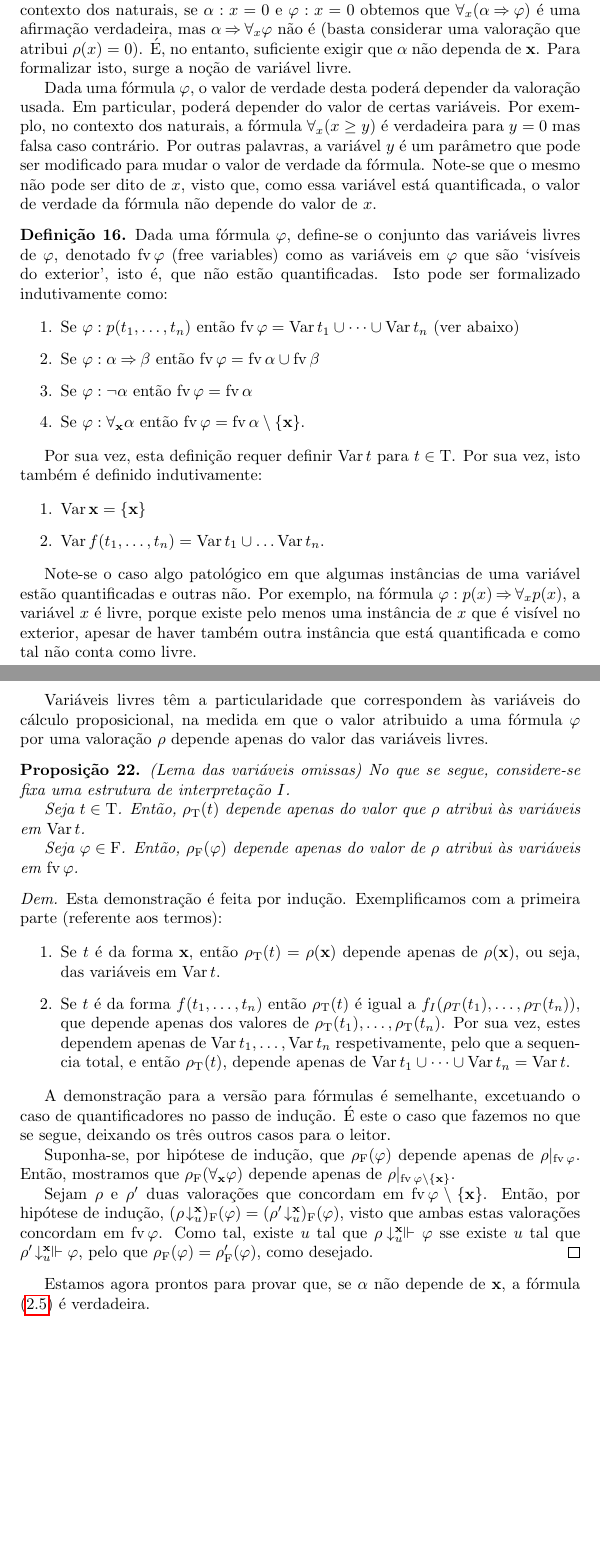
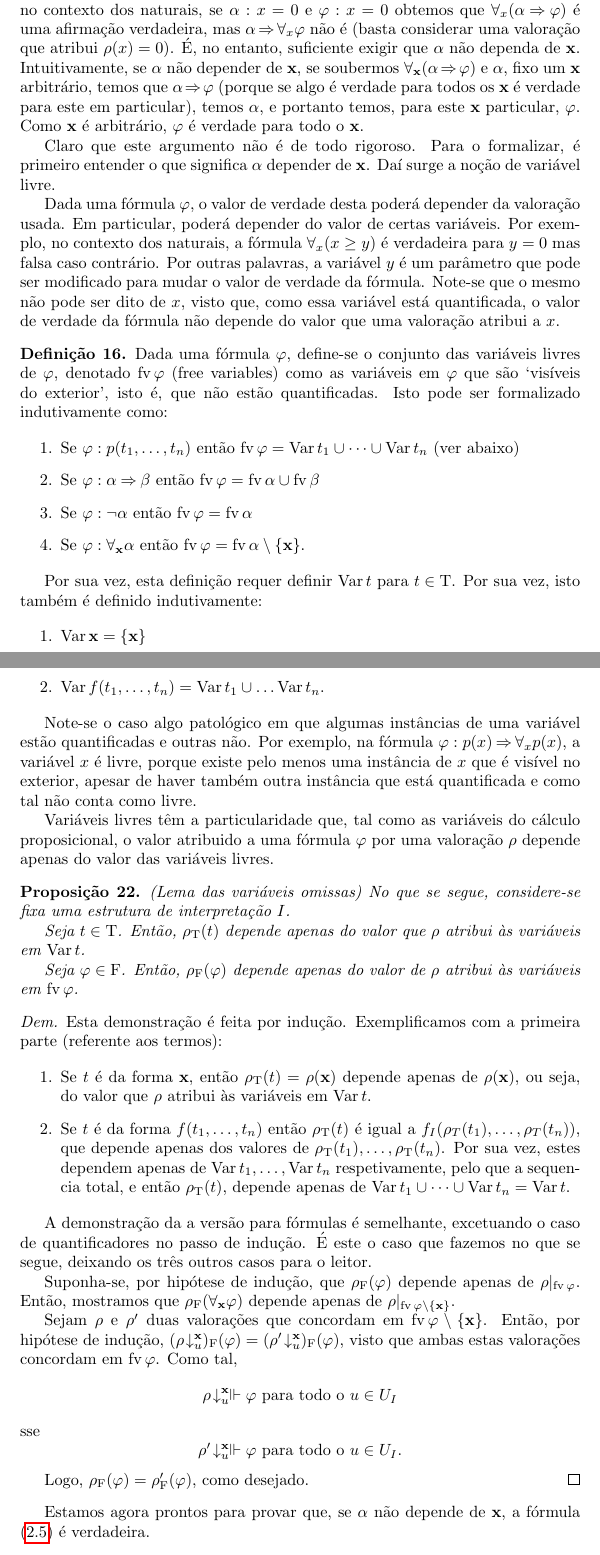
Before and after one commit to robly18/theorems, a LaTeX document (logica.tex): two parts of pages 47 and 48 of 51, joined at a grey line, cut so that both start at the same text, the shorter picture padded with empty space. Compiled offline with pdfLaTeX.

Commit message:
minor review

```diff
--- a/logica.tex
+++ b/logica.tex
@@ -1732,9 +1732,11 @@ def f(x):
 	(\forall_{\bf x} (\alpha \imply \varphi)) \imply (\alpha \imply \forall_{\bf x} \varphi).
 	\end{equation}
 
-	Infelizmente, isto nem sempre é uma afirmação verdadeira. Por exemplo, no contexto dos naturais, se $\alpha : x = 0$ e $\varphi : x = 0$ obtemos que $\forall_x (\alpha \imply \varphi)$ é uma afirmação verdadeira, mas $\alpha \imply \forall_x \varphi$ não é (basta considerar uma valoração que atribui $\rho(x) = 0$). É, no entanto, suficiente exigir que $\alpha$ não dependa de $\bf x$. Para formalizar isto, surge a noção de variável livre.
-
-	Dada uma fórmula $\varphi$, o valor de verdade desta poderá depender da valoração usada. Em particular, poderá depender do valor de certas variáveis. Por exemplo, no contexto dos naturais, a fórmula $\forall_x (x \geq y)$ é verdadeira para $y = 0$ mas falsa caso contrário. Por outras palavras, a variável $y$ é um parâmetro que pode ser modificado para mudar o valor de verdade da fórmula. Note-se que o mesmo não pode ser dito de $x$, visto que, como essa variável está quantificada, o valor de verdade da fórmula não depende do valor de $x$.
+	Infelizmente, isto nem sempre é uma afirmação verdadeira. Por exemplo, no contexto dos naturais, se $\alpha : x = 0$ e $\varphi : x = 0$ obtemos que $\forall_x (\alpha \imply \varphi)$ é uma afirmação verdadeira, mas $\alpha \imply \forall_x \varphi$ não é (basta considerar uma valoração que atribui $\rho(x) = 0$). É, no entanto, suficiente exigir que $\alpha$ não dependa de $\bf x$. Intuitivamente, se $\alpha$ não depender de $\bf x$, se soubermos $\forall_{\bf x} (\alpha \imply \varphi)$ e $\alpha$, fixo um $\bf x$ arbitrário, temos que $\alpha \imply \varphi$ (porque se algo é verdade para todos os $\bf x$ é verdade para este em particular), temos $\alpha$, e portanto temos, para este $\bf x$ particular, $\varphi$. Como $\bf x$ é arbitrário, $\varphi$ é verdade para todo o $\bf x$.
+
+	Claro que este argumento não é de todo rigoroso. Para o formalizar, é primeiro entender o que significa $\alpha$ depender de $\bf x$. Daí surge a noção de variável livre.
+
+	Dada uma fórmula $\varphi$, o valor de verdade desta poderá depender da valoração usada. Em particular, poderá depender do valor de certas variáveis. Por exemplo, no contexto dos naturais, a fórmula $\forall_x (x \geq y)$ é verdadeira para $y = 0$ mas falsa caso contrário. Por outras palavras, a variável $y$ é um parâmetro que pode ser modificado para mudar o valor de verdade da fórmula. Note-se que o mesmo não pode ser dito de $x$, visto que, como essa variável está quantificada, o valor de verdade da fórmula não depende do valor que uma valoração atribui a $x$.
 
 	\begin{definicao}
 	Dada uma fórmula $\varphi$, define-se o conjunto das variáveis livres de $\varphi$, denotado $\fv \varphi$ (free variables) como as variáveis em $\varphi$ que são `visíveis do exterior', isto é, que não estão quantificadas. Isto pode ser formalizado indutivamente como:
@@ -1760,7 +1762,7 @@ def f(x):
 
 	Note-se o caso algo patológico em que algumas instâncias de uma variável estão quantificadas e outras não. Por exemplo, na fórmula $\varphi : p(x) \imply \forall_x p(x)$, a variável $x$ é livre, porque existe pelo menos uma instância de $x$ que é visível no exterior, apesar de haver também outra instância que está quantificada e como tal não conta como livre.
 
-	Variáveis livres têm a particularidade que correspondem às variáveis do cálculo proposicional, na medida em que o valor atribuido a uma fórmula $\varphi$ por uma valoração $\rho$ depende apenas do valor das variáveis livres.
+	Variáveis livres têm a particularidade que, tal como as variáveis do cálculo proposicional, o valor atribuido a uma fórmula $\varphi$ por uma valoração $\rho$ depende apenas do valor das variáveis livres.
 
 	\begin{prop} (Lema das variáveis omissas) No que se segue, considere-se fixa uma estrutura de interpretação $I$.
 
@@ -1773,22 +1775,27 @@ def f(x):
 	Esta demonstração é feita por indução. Exemplificamos com a primeira parte (referente aos termos):
 
 	\begin{enumerate}
-	\item Se $t$ é da forma $\bf x$, então $\rho_\T(t) = \rho(\bf x)$ depende apenas de $\rho(\bf x)$, ou seja, das variáveis em $\var t$.
+	\item Se $t$ é da forma $\bf x$, então $\rho_\T(t) = \rho(\bf x)$ depende apenas de $\rho(\bf x)$, ou seja, do valor que $\rho$ atribui às variáveis em $\var t$.
 
 	\item Se $t$ é da forma $f(t_1, \dots, t_n)$ então $\rho_\T(t)$ é igual a $f_I(\rho_T(t_1), \dots, \rho_T(t_n))$, que depende apenas dos valores de $\rho_\T(t_1), \dots, \rho_\T(t_n)$. Por sua vez, estes dependem apenas de $\var t_1, \dots, \var t_n$ respetivamente, pelo que a sequencia total, e então $\rho_\T(t)$, depende apenas de $\var t_1 \cup \dots \cup \var t_n = \var t$.
 	\end{enumerate}
 
-	A demonstração para a versão para fórmulas é semelhante, excetuando o caso de quantificadores no passo de indução. É este o caso que fazemos no que se segue, deixando os três outros casos para o leitor.
+	A demonstração da a versão para fórmulas é semelhante, excetuando o caso de quantificadores no passo de indução. É este o caso que fazemos no que se segue, deixando os três outros casos para o leitor.
 
 	Suponha-se, por hipótese de indução, que $\rho_\F(\varphi)$ depende apenas de $\rho|_{\fv \varphi}$. Então, mostramos que $\rho_\F(\forall_{\bf x} \varphi)$ depende apenas de $\rho|_{\fv \varphi \setminus \{\bf x\}}$.
 
-	Sejam $\rho$ e $\rho'$ duas valorações que concordam em $\fv \varphi \setminus \{\bf x\}$. Então, por hipótese de indução, $(\rho\!\downarrow^{\bf x}_u)_\F(\varphi) = (\rho'\!\downarrow^{\bf x}_u)_\F(\varphi)$, visto que ambas estas valorações concordam em $\fv \varphi$. Como tal, existe $u$ tal que $\rho\!\downarrow^{\bf x}_u \Vdash \varphi$ sse existe $u$ tal que $\rho'\!\downarrow^{\bf x}_u \Vdash \varphi$, pelo que $\rho_\F(\varphi) = \rho'_\F(\varphi)$, como desejado.
+	Sejam $\rho$ e $\rho'$ duas valorações que concordam em $\fv \varphi \setminus \{\bf x\}$. Então, por hipótese de indução, $(\rho\!\downarrow^{\bf x}_u)_\F(\varphi) = (\rho'\!\downarrow^{\bf x}_u)_\F(\varphi)$, visto que ambas estas valorações concordam em $\fv \varphi$. Como tal,
+	\[\rho\!\downarrow^{\bf x}_u \Vdash \varphi \text{ para todo o $u \in U_I$}\]
+	sse
+	\[\rho'\!\downarrow^{\bf x}_u \Vdash \varphi \text{ para todo o $u \in U_I$.}\]
+
+	Logo, $\rho_\F(\varphi) = \rho'_\F(\varphi)$, como desejado.
 	\end{proof}
 
 	Estamos agora prontos para provar que, se $\alpha$ não depende de $\bf x$, a fórmula \eqref{folax4} é verdadeira.
 
 	\begin{prop}
-	Sejam $\alpha$ e $\varphi$ duas fórmulas e $\bf x$ uma variável tal que $\bf x \not \in \varphi$. Então, a fórmula
+	Sejam $\alpha$ e $\varphi$ duas fórmulas e $\bf x$ uma variável tal que $\bf x \not \in \fv\alpha$. Então, a fórmula
 	\begin{equation}\tag{\ref{folax4}}
 	\psi : (\forall_{\bf x} (\alpha \imply \varphi)) \imply (\alpha \imply \forall_{\bf x} \varphi)
 	\end{equation}
```
Also changed, not shown: logica.tex (14 more changed lines).
